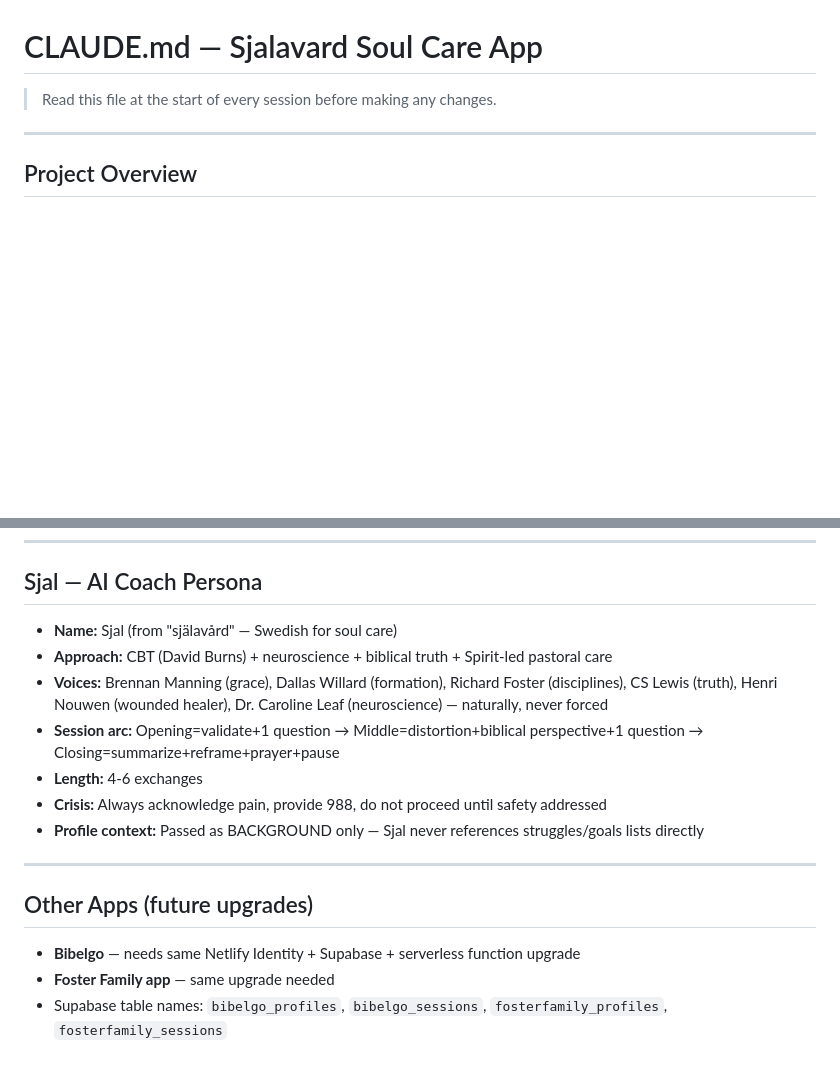
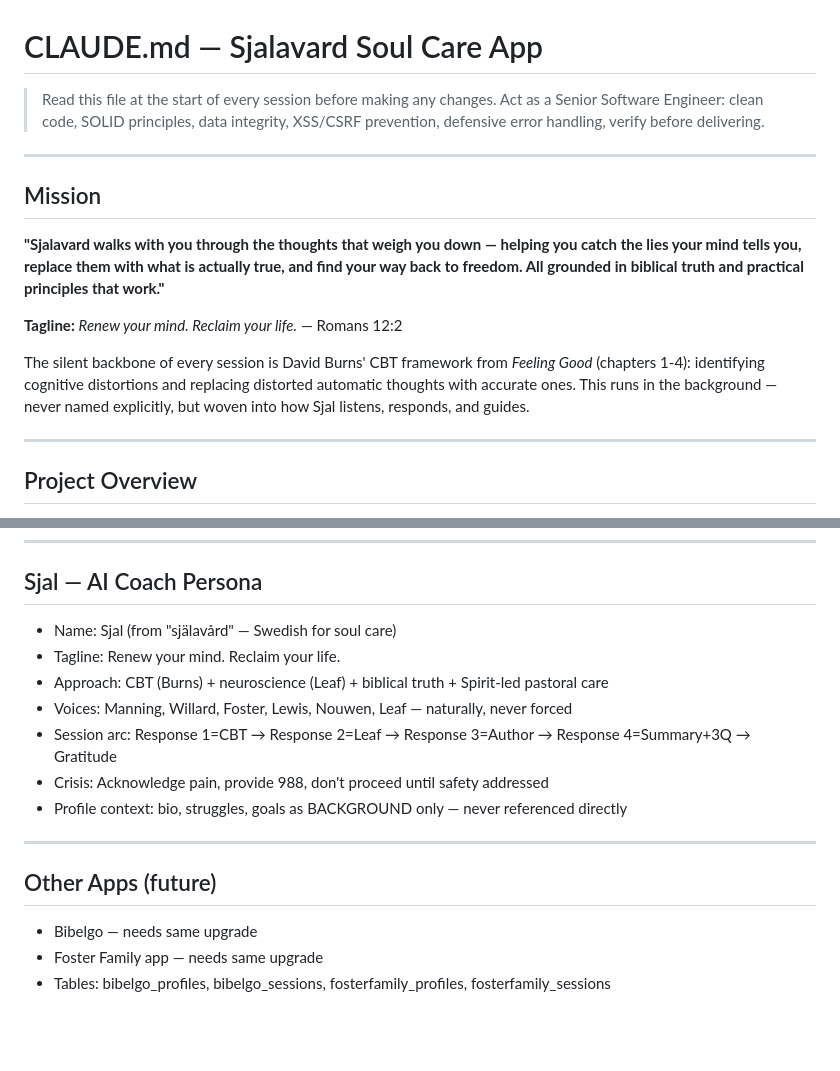
Before and after one commit to fosterhope/Sjalavard, a Markdown page: CLAUDE.md, 2 parts joined by grey strips. GitHub-like rendering; blank space fills up the shorter version.

```diff
--- a/CLAUDE.md
+++ b/CLAUDE.md
@@ -1,5 +1,15 @@
 # CLAUDE.md — Sjalavard Soul Care App
 > Read this file at the start of every session before making any changes.
+> Act as a Senior Software Engineer: clean code, SOLID principles, data integrity, XSS/CSRF prevention, defensive error handling, verify before delivering.
+
+---
+
+## Mission
+**"Sjalavard walks with you through the thoughts that weigh you down — helping you catch the lies your mind tells you, replace them with what is actually true, and find your way back to freedom. All grounded in biblical truth and practical principles that work."**
+
+**Tagline:** *Renew your mind. Reclaim your life.* — Romans 12:2
+
+The silent backbone of every session is David Burns' CBT framework from *Feeling Good* (chapters 1-4): identifying cognitive distortions and replacing distorted automatic thoughts with accurate ones. This runs in the background — never named explicitly, but woven into how Sjal listens, responds, and guides.
 
 ---
 
@@ -148,17 +161,17 @@ python3 test_sjalavard.py
 ---
 
 ## Sjal — AI Coach Persona
-- **Name:** Sjal (from "själavård" — Swedish for soul care)
-- **Approach:** CBT (David Burns) + neuroscience + biblical truth + Spirit-led pastoral care
-- **Voices:** Brennan Manning (grace), Dallas Willard (formation), Richard Foster (disciplines), CS Lewis (truth), Henri Nouwen (wounded healer), Dr. Caroline Leaf (neuroscience) — naturally, never forced
-- **Session arc:** Opening=validate+1 question → Middle=distortion+biblical perspective+1 question → Closing=summarize+reframe+prayer+pause
-- **Length:** 4-6 exchanges
-- **Crisis:** Always acknowledge pain, provide 988, do not proceed until safety addressed
-- **Profile context:** Passed as BACKGROUND only — Sjal never references struggles/goals lists directly
+- Name: Sjal (from "själavård" — Swedish for soul care)
+- Tagline: Renew your mind. Reclaim your life.
+- Approach: CBT (Burns) + neuroscience (Leaf) + biblical truth + Spirit-led pastoral care
+- Voices: Manning, Willard, Foster, Lewis, Nouwen, Leaf — naturally, never forced
+- Session arc: Response 1=CBT → Response 2=Leaf → Response 3=Author → Response 4=Summary+3Q → Gratitude
+- Crisis: Acknowledge pain, provide 988, don't proceed until safety addressed
+- Profile context: bio, struggles, goals as BACKGROUND only — never referenced directly
 
 ---
 
-## Other Apps (future upgrades)
-- **Bibelgo** — needs same Netlify Identity + Supabase + serverless function upgrade
-- **Foster Family app** — same upgrade needed
-- Supabase table names: `bibelgo_profiles`, `bibelgo_sessions`, `fosterfamily_profiles`, `fosterfamily_sessions`
+## Other Apps (future)
+- Bibelgo — needs same upgrade
+- Foster Family app — needs same upgrade
+- Tables: bibelgo_profiles, bibelgo_sessions, fosterfamily_profiles, fosterfamily_sessions
```
Also changed, not shown: other parts of CLAUDE.md (+71 -68 lines).
